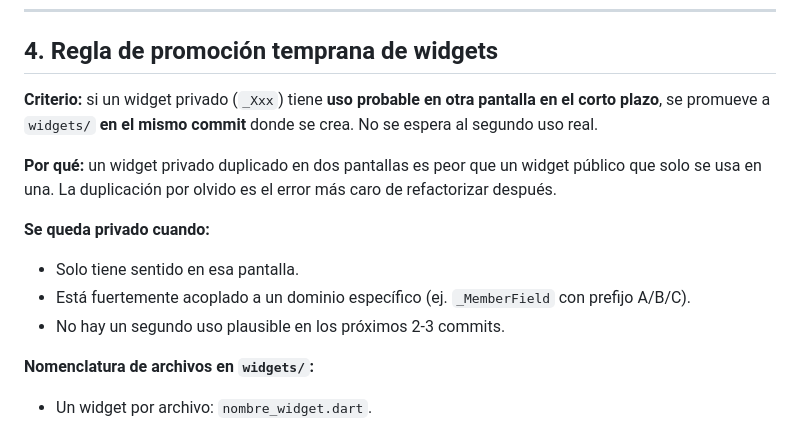
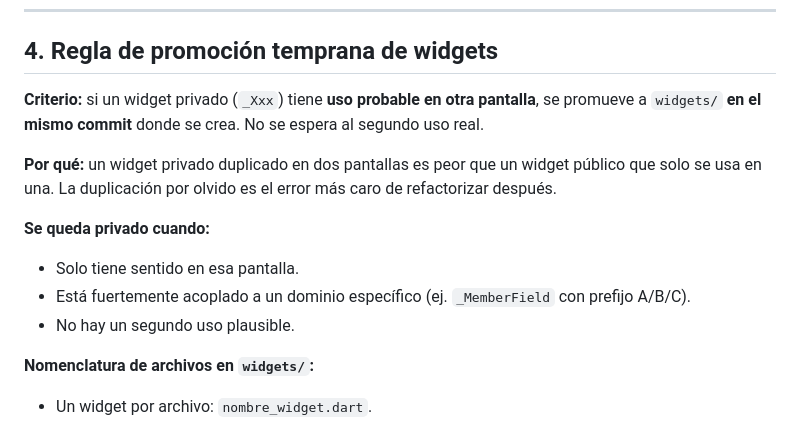
Before and after one commit to iruletas/ailoviu-app, a Markdown page: tools/ARQUITECTURA.md, the part around the change. Drawn GitHub-style.

Commit message:
Actualizar ARQUITECTURA.md

```diff
--- a/tools/ARQUITECTURA.md
+++ b/tools/ARQUITECTURA.md
@@ -95,7 +95,7 @@ helpers puros que no encajan en ninguna otra capa.
 ## 4. Regla de promoción temprana de widgets
 
 **Criterio:** si un widget privado (`_Xxx`) tiene **uso probable en
-otra pantalla en el corto plazo**, se promueve a `widgets/` **en el
+otra pantalla**, se promueve a `widgets/` **en el
 mismo commit** donde se crea. No se espera al segundo uso real.
 
 **Por qué:** un widget privado duplicado en dos pantallas es peor que
@@ -106,7 +106,7 @@ el error más caro de refactorizar después.
 - Solo tiene sentido en esa pantalla.
 - Está fuertemente acoplado a un dominio específico (ej.
   `_MemberField` con prefijo A/B/C).
-- No hay un segundo uso plausible en los próximos 2-3 commits.
+- No hay un segundo uso plausible.
 
 **Nomenclatura de archivos en `widgets/`:**
 - Un widget por archivo: `nombre_widget.dart`.
```
